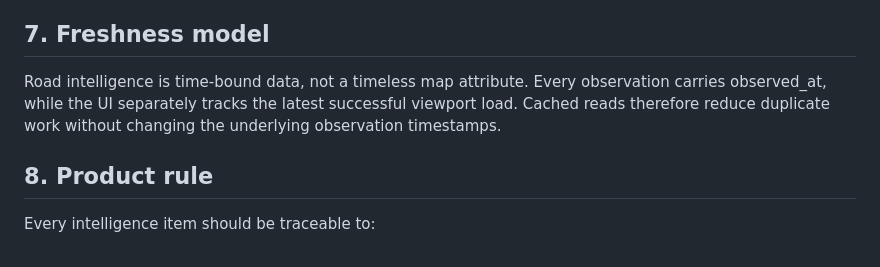
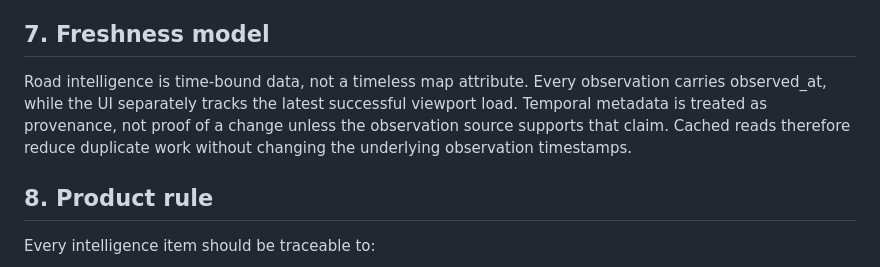
Before and after one commit to adionline15/odd-one, a Markdown page: docs/ARCHITECTURE.md, the part around the change. Drawn GitHub-style.

Commit message:
docs: define temporal provenance rule

```diff
--- a/docs/ARCHITECTURE.md
+++ b/docs/ARCHITECTURE.md
@@ -94,7 +94,7 @@ The summary endpoint aggregates only approved observations already stored in Pos
 
 ## 7. Freshness model
 
-Road intelligence is time-bound data, not a timeless map attribute. Every observation carries observed_at, while the UI separately tracks the latest successful viewport load. Cached reads therefore reduce duplicate work without changing the underlying observation timestamps.
+Road intelligence is time-bound data, not a timeless map attribute. Every observation carries observed_at, while the UI separately tracks the latest successful viewport load. Temporal metadata is treated as provenance, not proof of a change unless the observation source supports that claim. Cached reads therefore reduce duplicate work without changing the underlying observation timestamps.
 
 ## 8. Product rule
 
```
